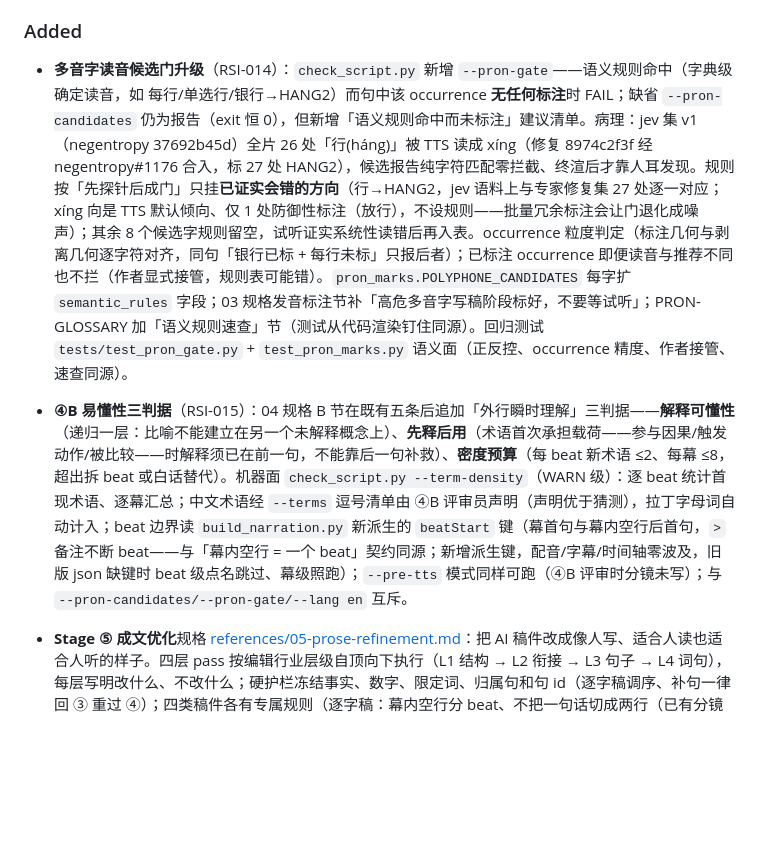
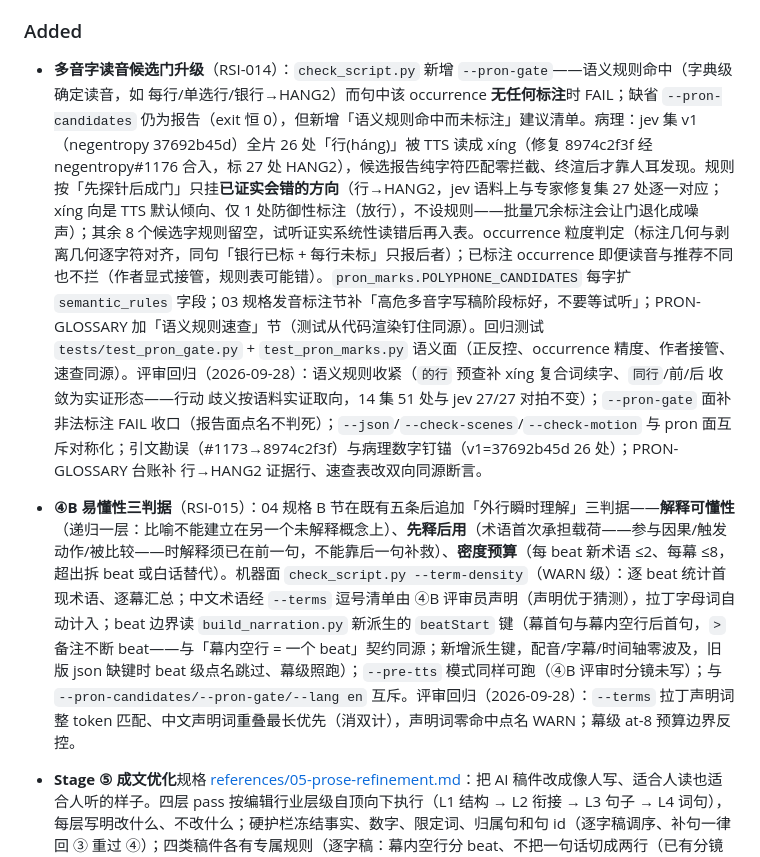
Before and after one commit to ThreeFish-AI/to-video, a Markdown page: CHANGELOG.md, the part around the change. GitHub-like rendering; blank space fills up the shorter version.

```diff
--- a/CHANGELOG.md
+++ b/CHANGELOG.md
@@ -13,8 +13,8 @@ All notable changes to this project will be documented in this file.
 
 ### Added
 
-- **多音字读音候选门升级**（RSI-014）：`check_script.py` 新增 `--pron-gate`——语义规则命中（字典级确定读音，如 每行/单选行/银行→HANG2）而句中该 occurrence **无任何标注**时 FAIL；缺省 `--pron-candidates` 仍为报告（exit 恒 0），但新增「语义规则命中而未标注」建议清单。病理：jev 集 v1（negentropy 37692b45d）全片 26 处「行(háng)」被 TTS 读成 xíng（修复 8974c2f3f 经 negentropy#1176 合入，标 27 处 HANG2），候选报告纯字符匹配零拦截、终渲后才靠人耳发现。规则按「先探针后成门」只挂**已证实会错的方向**（行→HANG2，jev 语料上与专家修复集 27 处逐一对应；xíng 向是 TTS 默认倾向、仅 1 处防御性标注（放行），不设规则——批量冗余标注会让门退化成噪声）；其余 8 个候选字规则留空，试听证实系统性读错后再入表。occurrence 粒度判定（标注几何与剥离几何逐字符对齐，同句「银行已标 + 每行未标」只报后者）；已标注 occurrence 即便读音与推荐不同也不拦（作者显式接管，规则表可能错）。`pron_marks.POLYPHONE_CANDIDATES` 每字扩 `semantic_rules` 字段；03 规格发音标注节补「高危多音字写稿阶段标好，不要等试听」；PRON-GLOSSARY 加「语义规则速查」节（测试从代码渲染钉住同源）。回归测试 `tests/test_pron_gate.py` + `test_pron_marks.py` 语义面（正反控、occurrence 精度、作者接管、速查同源）。
-- **④B 易懂性三判据**（RSI-015）：04 规格 B 节在既有五条后追加「外行瞬时理解」三判据——**解释可懂性**（递归一层：比喻不能建立在另一个未解释概念上）、**先释后用**（术语首次承担载荷——参与因果/触发动作/被比较——时解释须已在前一句，不能靠后一句补救）、**密度预算**（每 beat 新术语 ≤2、每幕 ≤8，超出拆 beat 或白话替代）。机器面 `check_script.py --term-density`（WARN 级）：逐 beat 统计首现术语、逐幕汇总；中文术语经 `--terms` 逗号清单由 ④B 评审员声明（声明优于猜测），拉丁字母词自动计入；beat 边界读 `build_narration.py` 新派生的 `beatStart` 键（幕首句与幕内空行后首句，`>` 备注不断 beat——与「幕内空行 = 一个 beat」契约同源；新增派生键，配音/字幕/时间轴零波及，旧版 json 缺键时 beat 级点名跳过、幕级照跑）；`--pre-tts` 模式同样可跑（④B 评审时分镜未写）；与 `--pron-candidates/--pron-gate/--lang en` 互斥。
+- **多音字读音候选门升级**（RSI-014）：`check_script.py` 新增 `--pron-gate`——语义规则命中（字典级确定读音，如 每行/单选行/银行→HANG2）而句中该 occurrence **无任何标注**时 FAIL；缺省 `--pron-candidates` 仍为报告（exit 恒 0），但新增「语义规则命中而未标注」建议清单。病理：jev 集 v1（negentropy 37692b45d）全片 26 处「行(háng)」被 TTS 读成 xíng（修复 8974c2f3f 经 negentropy#1176 合入，标 27 处 HANG2），候选报告纯字符匹配零拦截、终渲后才靠人耳发现。规则按「先探针后成门」只挂**已证实会错的方向**（行→HANG2，jev 语料上与专家修复集 27 处逐一对应；xíng 向是 TTS 默认倾向、仅 1 处防御性标注（放行），不设规则——批量冗余标注会让门退化成噪声）；其余 8 个候选字规则留空，试听证实系统性读错后再入表。occurrence 粒度判定（标注几何与剥离几何逐字符对齐，同句「银行已标 + 每行未标」只报后者）；已标注 occurrence 即便读音与推荐不同也不拦（作者显式接管，规则表可能错）。`pron_marks.POLYPHONE_CANDIDATES` 每字扩 `semantic_rules` 字段；03 规格发音标注节补「高危多音字写稿阶段标好，不要等试听」；PRON-GLOSSARY 加「语义规则速查」节（测试从代码渲染钉住同源）。回归测试 `tests/test_pron_gate.py` + `test_pron_marks.py` 语义面（正反控、occurrence 精度、作者接管、速查同源）。评审回归（2026-09-28）：语义规则收紧（`的行` 预查补 xíng 复合词续字、`同行`/前/后 收敛为实证形态——行动 歧义按语料实证取向，14 集 51 处与 jev 27/27 对拍不变）；`--pron-gate` 面补非法标注 FAIL 收口（报告面点名不判死）；`--json`/`--check-scenes`/`--check-motion` 与 pron 面互斥对称化；引文勘误（#1173→8974c2f3f）与病理数字钉锚（v1=37692b45d 26 处）；PRON-GLOSSARY 台账补 行→HANG2 证据行、速查表改双向同源断言。
+- **④B 易懂性三判据**（RSI-015）：04 规格 B 节在既有五条后追加「外行瞬时理解」三判据——**解释可懂性**（递归一层：比喻不能建立在另一个未解释概念上）、**先释后用**（术语首次承担载荷——参与因果/触发动作/被比较——时解释须已在前一句，不能靠后一句补救）、**密度预算**（每 beat 新术语 ≤2、每幕 ≤8，超出拆 beat 或白话替代）。机器面 `check_script.py --term-density`（WARN 级）：逐 beat 统计首现术语、逐幕汇总；中文术语经 `--terms` 逗号清单由 ④B 评审员声明（声明优于猜测），拉丁字母词自动计入；beat 边界读 `build_narration.py` 新派生的 `beatStart` 键（幕首句与幕内空行后首句，`>` 备注不断 beat——与「幕内空行 = 一个 beat」契约同源；新增派生键，配音/字幕/时间轴零波及，旧版 json 缺键时 beat 级点名跳过、幕级照跑）；`--pre-tts` 模式同样可跑（④B 评审时分镜未写）；与 `--pron-candidates/--pron-gate/--lang en` 互斥。评审回归（2026-09-28）：`--terms` 拉丁声明词整 token 匹配、中文声明词重叠最长优先（消双计），声明词零命中点名 WARN；幕级 at-8 预算边界反控。
 - **Stage ⑤ 成文优化**规格 [references/05-prose-refinement.md](references/05-prose-refinement.md)：把 AI 稿件改成像人写、适合人读也适合人听的样子。四层 pass 按编辑行业层级自顶向下执行（L1 结构 → L2 衔接 → L3 句子 → L4 词句），每层写明改什么、不改什么；硬护栏冻结事实、数字、限定词、归属句和句 id（逐字稿调序、补句一律回 ③ 重过 ④）；四类稿件各有专属规则（逐字稿：幕内空行分 beat、不把一句话切成两行（已有分镜的集跨 id 搬运前须回查画面锚点）、悬置只留给真悬念、misconception 先行、开环回扣；策划案：结论先行、小标题写成判断句；研究笔记：主旨段结论先行、取证锚点不动；分镜：只写看得见的、旁白讲画面给不了的）；中文去机器味检查表 Z1–Z13；改动表逐条附规则编号，改完由独立子代理按具名规则做成文评审（判 REWRITE 须给规则编号），改动句再回 ④ 复核（A 节四级判定 + B 节前三条，与 ④ 同口径；研究笔记的改动句以信源原文为锚；改前留底：已 commit 的稿件钉住基准 SHA，未 commit 的复制副本）；与 story 配音台本联动（改了字的句同步台本 `[say]`，beat 首句对齐台本块起点）。通过门：「成文评审 REWRITE=0 且改动句复核 RISKY=0、REWRITE=0」。authored 阶段、**刻意不加内容类机器门**（用户决策：语料里书面腔禁词零命中，结构层问题无法用正则可靠判断）。
 - 幕内空行分段成为正式写法（03 格式契约）：`build` 本就跳过空行，零机制成本。
 - 设计依据 [docs/research/prose-refinement.md](docs/research/prose-refinement.md)（14 集 2303 句语料取证、IEEE 引用、落位 / 插入位置 / 执法力度三组比选）与新图 `prose-refinement--passes`（archify HTML + dark/light PNG + mermaid 源）。
```
Also changed, not shown: docs/.agents/issue.md (+2 -2 lines).
